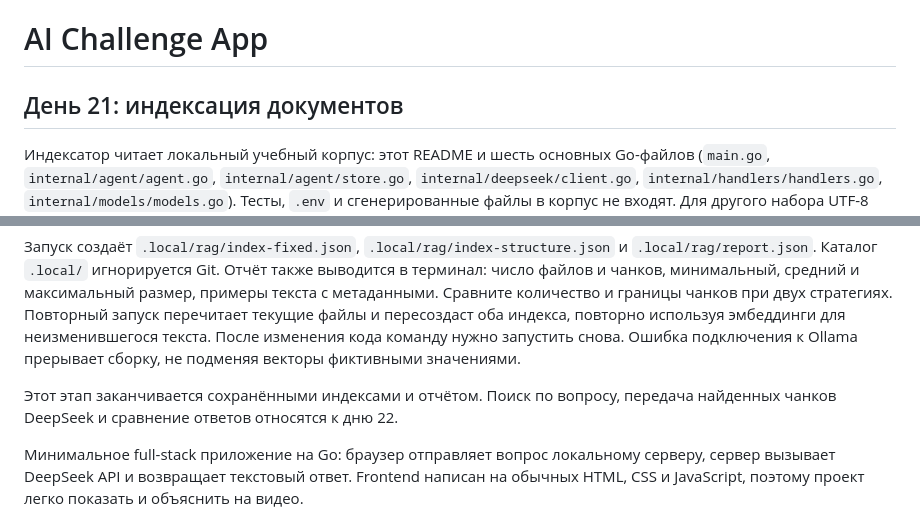
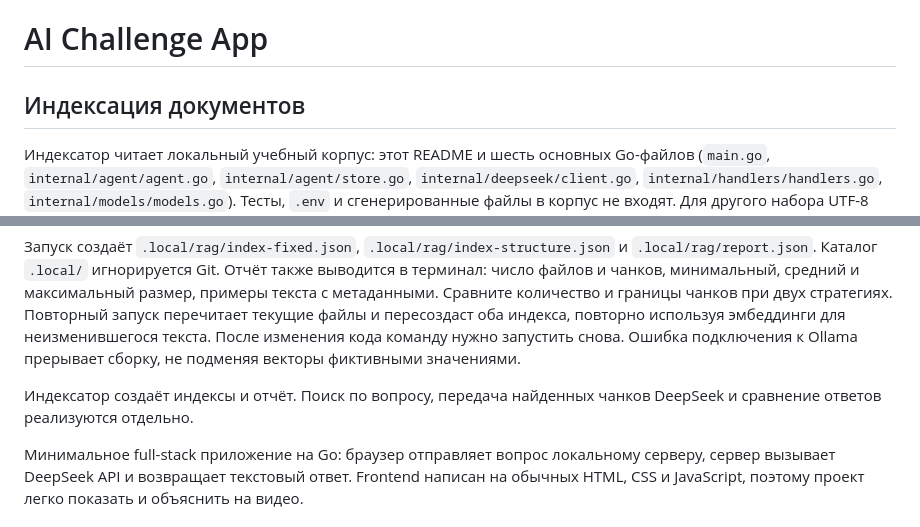
Before and after one commit to Desuzed/ai-challenge-app, a Markdown page: README.md, 2 parts joined by grey strips. Rendered like a GitHub page.

Commit message:
docs: remove lesson day labels from indexer

```diff
--- a/README.md
+++ b/README.md
@@ -1,6 +1,6 @@
 # AI Challenge App
 
-## День 21: индексация документов
+## Индексация документов
 
 Индексатор читает локальный учебный корпус: этот README и шесть основных Go-файлов
 (`main.go`, `internal/agent/agent.go`, `internal/agent/store.go`,
@@ -33,8 +33,8 @@ go run ./cmd/indexdocs -root .
 изменения кода команду нужно запустить снова. Ошибка подключения к
 Ollama прерывает сборку, не подменяя векторы фиктивными значениями.
 
-Этот этап заканчивается сохранёнными индексами и отчётом. Поиск по вопросу,
-передача найденных чанков DeepSeek и сравнение ответов относятся к дню 22.
+Индексатор создаёт индексы и отчёт. Поиск по вопросу, передача найденных чанков
+DeepSeek и сравнение ответов реализуются отдельно.
 
 Минимальное full-stack приложение на Go: браузер отправляет вопрос локальному серверу, сервер вызывает DeepSeek API и возвращает текстовый ответ. Frontend написан на обычных HTML, CSS и JavaScript, поэтому проект легко показать и объяснить на видео.
 
```
